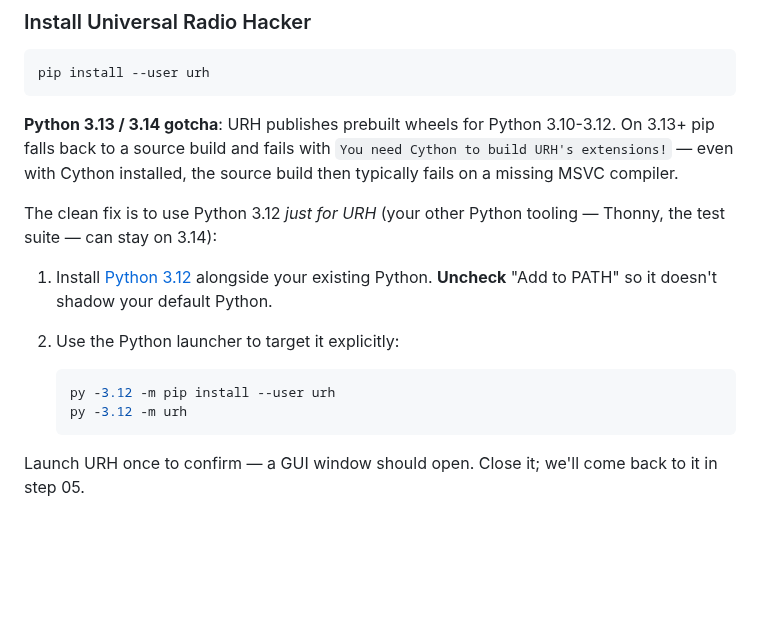
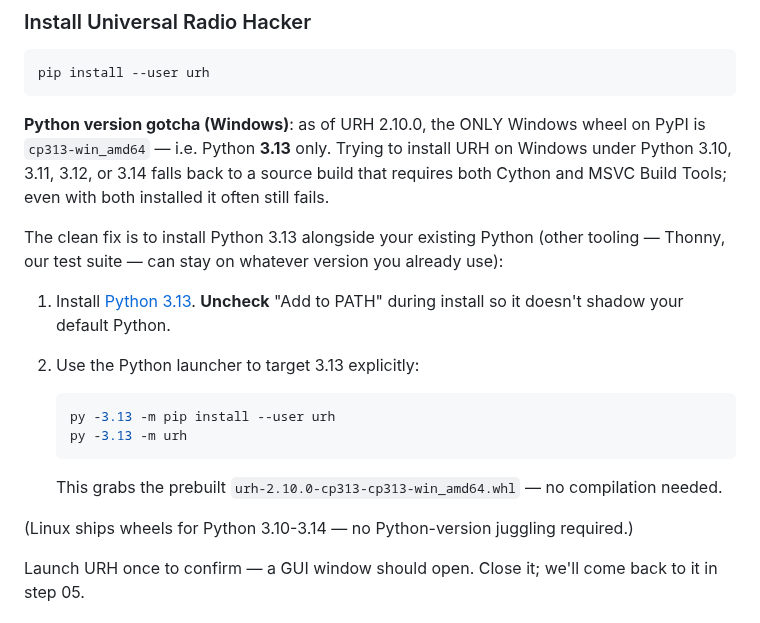
Before and after one commit to SixOfFive/2009_kia_spectra, a Markdown page: sdr/01-software-setup.md, the part around the change. GitHub-like rendering; blank space fills up the shorter version.

Commit message:
Correct URH Python-version guidance: Windows wheel is 3.13 only
Earlier commit recommended Python 3.12 — wrong. Checked PyPI directly:
urh 2.10.0 has exactly one Windows wheel, cp313-win_amd64. Python 3.10,
3.11, 3.12, and 3.14 all fall back to source build on Windows and fail.

Fixed to point at the Python 3.13 installer and confirm the wheel name
that gets pulled.

Linux is unaffected — wheels available for 3.10-3.14.

Co-Authored-By: Claude Opus 4.7 (1M context) <noreply@anthropic.com>

````diff
--- a/sdr/01-software-setup.md
+++ b/sdr/01-software-setup.md
@@ -60,23 +60,31 @@ Expected output: model info + tuner type + supported sample rates. If you get "N
 pip install --user urh
 ```
 
-**Python 3.13 / 3.14 gotcha**: URH publishes prebuilt wheels for Python
-3.10-3.12. On 3.13+ pip falls back to a source build and fails with
-`You need Cython to build URH's extensions!` — even with Cython installed,
-the source build then typically fails on a missing MSVC compiler.
+**Python version gotcha (Windows)**: as of URH 2.10.0, the ONLY Windows
+wheel on PyPI is `cp313-win_amd64` — i.e. Python **3.13** only. Trying
+to install URH on Windows under Python 3.10, 3.11, 3.12, or 3.14 falls
+back to a source build that requires both Cython and MSVC Build Tools;
+even with both installed it often still fails.
 
-The clean fix is to use Python 3.12 *just for URH* (your other Python
-tooling — Thonny, the test suite — can stay on 3.14):
+The clean fix is to install Python 3.13 alongside your existing Python
+(other tooling — Thonny, our test suite — can stay on whatever version
+you already use):
 
-1. Install [Python 3.12](https://www.python.org/downloads/release/python-31210/)
-   alongside your existing Python. **Uncheck** "Add to PATH" so it doesn't
-   shadow your default Python.
-2. Use the Python launcher to target it explicitly:
+1. Install [Python 3.13](https://www.python.org/downloads/release/python-3137/).
+   **Uncheck** "Add to PATH" during install so it doesn't shadow your
+   default Python.
+2. Use the Python launcher to target 3.13 explicitly:
 
    ```powershell
-   py -3.12 -m pip install --user urh
-   py -3.12 -m urh
+   py -3.13 -m pip install --user urh
+   py -3.13 -m urh
    ```
+
+   This grabs the prebuilt `urh-2.10.0-cp313-cp313-win_amd64.whl` —
+   no compilation needed.
+
+(Linux ships wheels for Python 3.10-3.14 — no Python-version juggling
+required.)
 
 Launch URH once to confirm — a GUI window should open. Close it; we'll
 come back to it in step 05.
````
